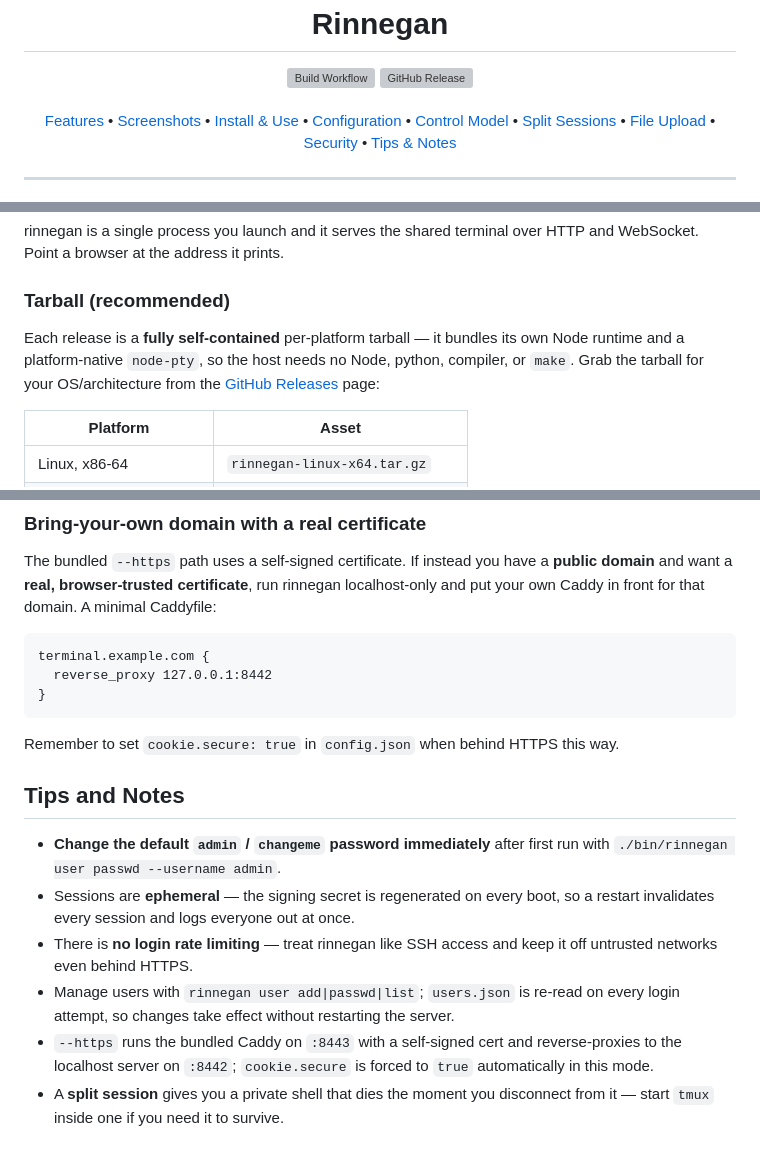
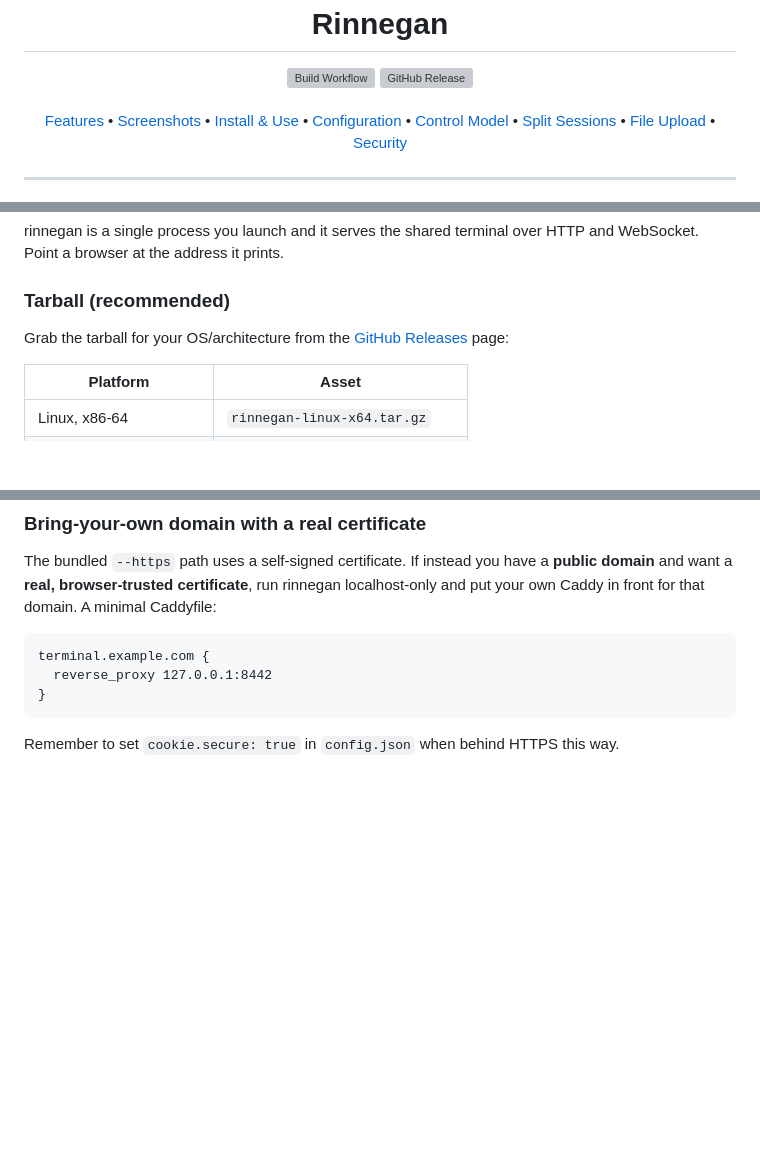
Before and after one commit to Tanq16/rinnegan, a Markdown page: README.md, 3 parts joined by grey strips. Rendered like a GitHub page; blank space fills up the shorter version; grey boxes are pictures that could not be loaded.

Commit message:
Trim redundant README: drop Tips & Notes section and duplicate install blurb
Every Tips & Notes bullet restated content already covered in Security, HTTPS,
CLI, Split sessions, or Configuration, so the section (and its nav link) is
removed. Also drop the self-containment sentence in the tarball install intro
that repeated the Features bullet verbatim.

````diff
--- a/README.md
+++ b/README.md
@@ -3,7 +3,7 @@
   <h1>Rinnegan</h1>
 
   <a href="https://github.com/Tanq16/rinnegan/actions/workflows/release.yaml"><img alt="Build Workflow" src="https://github.com/Tanq16/rinnegan/actions/workflows/release.yaml/badge.svg"></a>&nbsp;<a href="https://github.com/Tanq16/rinnegan/releases"><img alt="GitHub Release" src="https://img.shields.io/github/v/release/Tanq16/rinnegan"></a><br><br>
-  <a href="#features">Features</a> &bull; <a href="#screenshots">Screenshots</a> &bull; <a href="#installation-and-usage">Install & Use</a> &bull; <a href="#configuration">Configuration</a> &bull; <a href="#control-model">Control Model</a> &bull; <a href="#split-sessions">Split Sessions</a> &bull; <a href="#file-upload">File Upload</a> &bull; <a href="#security">Security</a> &bull; <a href="#tips-and-notes">Tips & Notes</a>
+  <a href="#features">Features</a> &bull; <a href="#screenshots">Screenshots</a> &bull; <a href="#installation-and-usage">Install & Use</a> &bull; <a href="#configuration">Configuration</a> &bull; <a href="#control-model">Control Model</a> &bull; <a href="#split-sessions">Split Sessions</a> &bull; <a href="#file-upload">File Upload</a> &bull; <a href="#security">Security</a>
 </div>
 
 ---
@@ -37,7 +37,7 @@ rinnegan is a single process you launch and it serves the shared terminal over H
 
 ### Tarball (recommended)
 
-Each release is a **fully self-contained** per-platform tarball — it bundles its own Node runtime and a platform-native `node-pty`, so the host needs no Node, python, compiler, or `make`. Grab the tarball for your OS/architecture from the [GitHub Releases](https://github.com/Tanq16/rinnegan/releases) page:
+Grab the tarball for your OS/architecture from the [GitHub Releases](https://github.com/Tanq16/rinnegan/releases) page:
 
 | Platform | Asset |
 | --- | --- |
@@ -245,12 +245,3 @@ terminal.example.com {
 ```
 
 Remember to set `cookie.secure: true` in `config.json` when behind HTTPS this way.
-
-## Tips and Notes
-
-- **Change the default `admin` / `changeme` password immediately** after first run with `./bin/rinnegan user passwd --username admin`.
-- Sessions are **ephemeral** — the signing secret is regenerated on every boot, so a restart invalidates every session and logs everyone out at once.
-- There is **no login rate limiting** — treat rinnegan like SSH access and keep it off untrusted networks even behind HTTPS.
-- Manage users with `rinnegan user add|passwd|list`; `users.json` is re-read on every login attempt, so changes take effect without restarting the server.
-- `--https` runs the bundled Caddy on `:8443` with a self-signed cert and reverse-proxies to the localhost server on `:8442`; `cookie.secure` is forced to `true` automatically in this mode.
-- A **split session** gives you a private shell that dies the moment you disconnect from it — start `tmux` inside one if you need it to survive.
````
